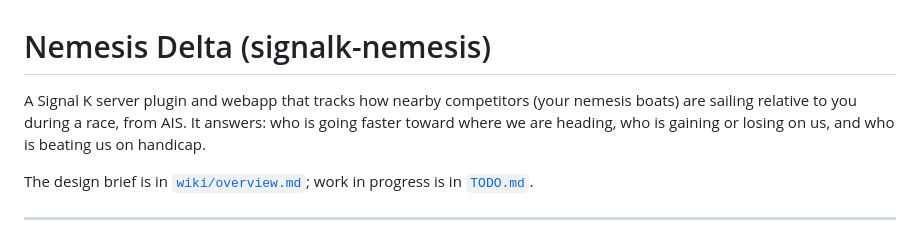
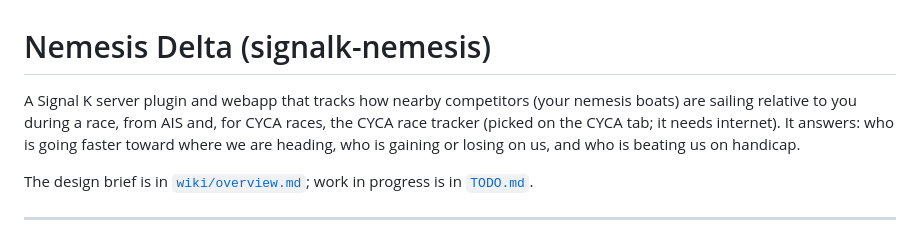
Before and after one commit to gregw/signalk-nemesis, a Markdown page: README.md, the part around the change. Drawn GitHub-style.

Commit message:
Brief and README: the CYCA tracker feed v2 and how the plugin uses it
Co-Authored-By: Claude Opus 5.5 <noreply@anthropic.com>
Claude-Session: https://claude.ai/code/session_01RVkbyQ3P8Ek2JK6yks7CiV

```diff
--- a/README.md
+++ b/README.md
@@ -1,7 +1,8 @@
 # Nemesis Delta (signalk-nemesis)
 
 A Signal K server plugin and webapp that tracks how nearby competitors (your nemesis boats)
-are sailing relative to you during a race, from AIS. It answers: who is going faster toward
+are sailing relative to you during a race, from AIS and, for CYCA races, the CYCA race tracker
+(picked on the CYCA tab; it needs internet). It answers: who is going faster toward
 where we are heading, who is gaining or losing on us, and who is beating us on handicap.
 
 The design brief is in [`wiki/overview.md`](wiki/overview.md); work in progress is in
```
Also changed, not shown: TODO.md (+1 -1 lines), wiki/overview.md (+10 -7 lines).
